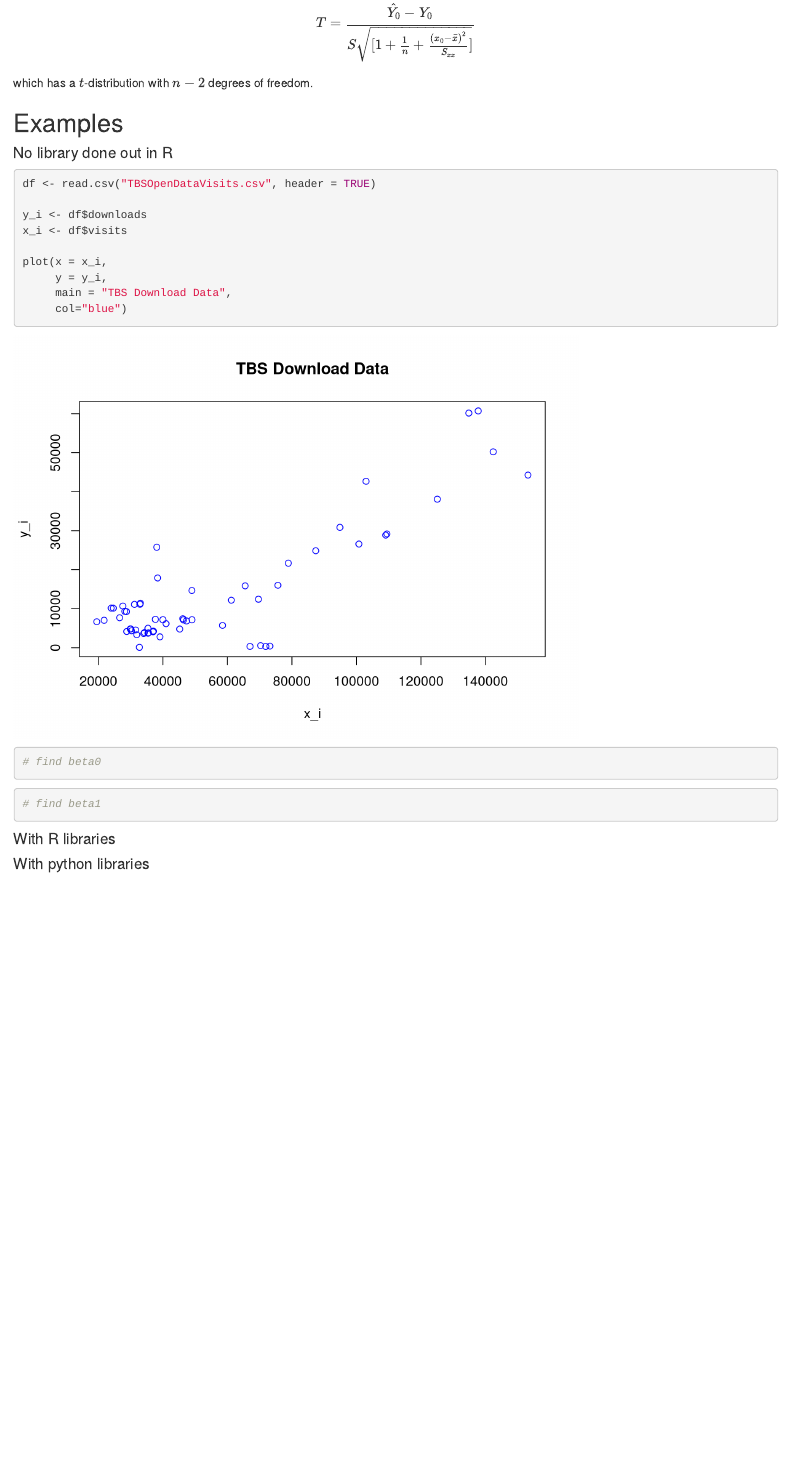
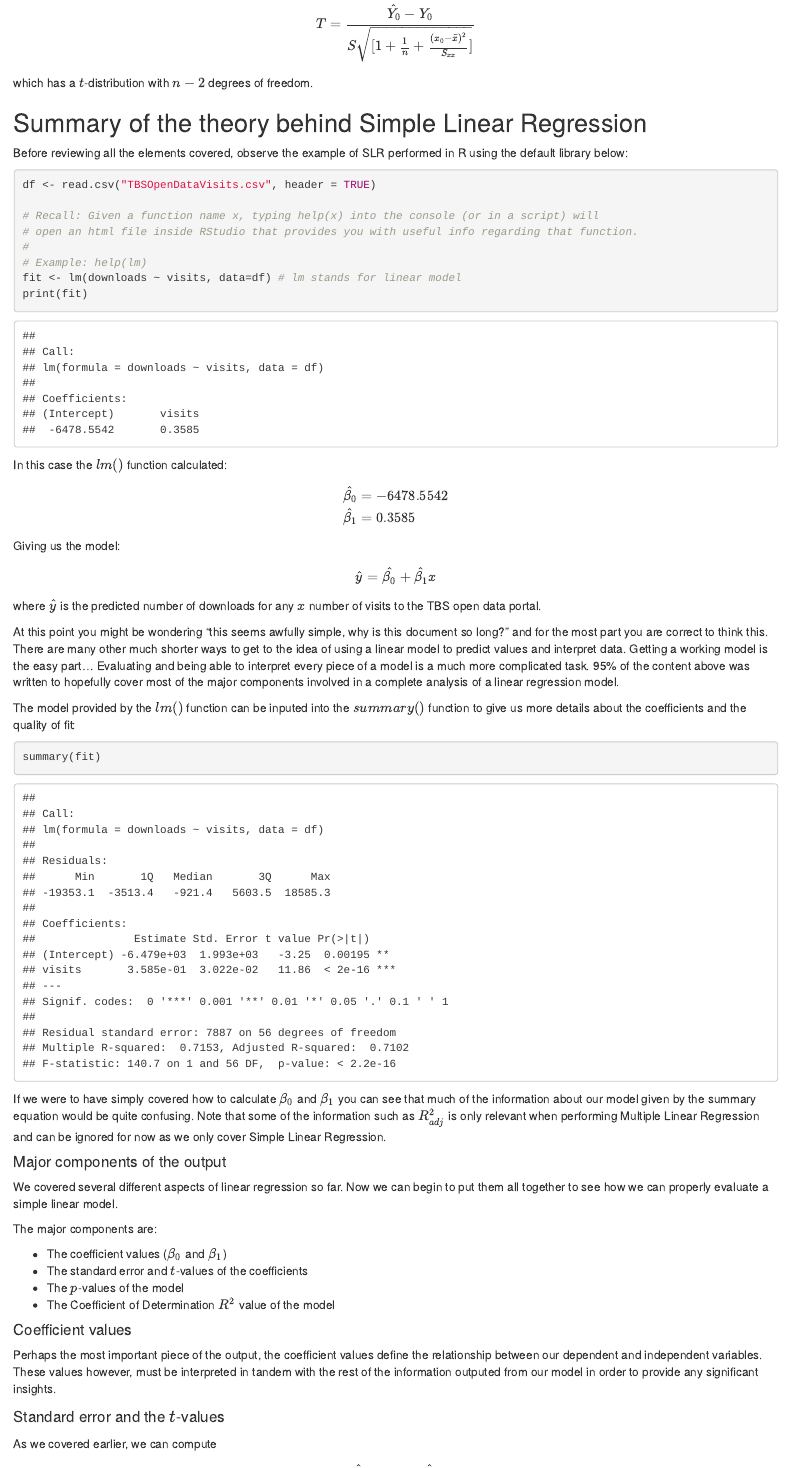
Before and after one commit to Addyvan/Guides, an R Markdown document (SimpleLinear.Rmd): the page in a window 1100 px wide, from 10060 px down before the commit and from 10320 px down after it, so that both start at the same text. Rendered offline with R 4.5, knitr and Pandoc, with nearby package versions; drawn as R Markdown's standard HTML page in place of the format the file asks for.

Commit message:
Worked on Simple Linear Reg

````diff
--- a/SimpleLinear.Rmd
+++ b/SimpleLinear.Rmd
@@ -418,3 +432,63 @@ Thus a $100(1-\alpha)\%$ confidence interval for a single predicted value $y_0$
 $$T = \frac{\hat{Y_0} - Y_0}{S \sqrt{[1 + \frac{1}{n} + \frac{(x_0 - \bar{x})^2}{S_{xx}}]}}$$
 which has a $t$-distribution with $n-2$ degrees of freedom.
 
+## Summary of the theory behind Simple Linear Regression
+
+Before reviewing all the elements covered, observe the example of SLR performed in R using the default library below:
+
+```{r}
+df <- read.csv("TBSOpenDataVisits.csv", header = TRUE)
+
+# Recall: Given a function name x, typing help(x) into the console (or in a script) will
+# open an html file inside RStudio that provides you with useful info regarding that function.
+#
+# Example: help(lm)
+fit <- lm(downloads ~ visits, data=df) # lm stands for linear model
+print(fit)
+```
+
+In this case the $lm()$ function calculated:
+
+$$
+\begin{aligned}
+\hat{\beta_0} &= -6478.5542\\
+\hat{\beta_1} &= 0.3585
+\end{aligned}
+$$
+Giving us the model:
+
+$$
+\begin{aligned}
+\hat{y} = \hat{\beta_0} + \hat{\beta_1} x
+\end{aligned}
+$$
+where $\hat{y}$ is the predicted number of downloads for any $x$ number of visits to the TBS open data portal.
+
+At this point you might be wondering "this seems awfully simple, why is this document so long?" and for the most part you are correct to think this. There are many other much shorter ways to get to the idea of using a linear model to predict values and interpret data. Getting a working model is the easy part... Evaluating and being able to interpret every piece of a model is a much more complicated task. 95% of the content above was written to hopefully cover most of the major components involved in a complete analysis of a linear regression model.
+
+The model provided by the $lm()$ function can be inputed into the $summary()$ function to give us more details about the coefficients and the quality of fit:
+
+```{r}
+summary(fit)
+```
+
+If we were to have simply covered how to calculate $\beta_0$ and $\beta_1$ you can see that much of the information about our model given by the summary equation would be quite confusing. Note that some of the information such as $R^2_{adj}$ is only relevant when performing Multiple Linear Regression and can be ignored for now as we only cover Simple Linear Regression.
+
+#### Major components of the output
+
+We covered several different aspects of linear regression so far. Now we can begin to put them all together to see how we can properly evaluate a simple linear model.
+
+The major components are:
+
+* The coefficient values ($\beta_0$ and $\beta_1$)
+* The standard error and $t$-values of the coefficients
+* The $p$-values of the model
+* The Coefficient of Determination $R^2$ value of the model
+
+#### Coefficient values
+
+Perhaps the most important piece of the output, the coefficient values define the relationship between our dependent and independent variables. These values however, must be interpreted in tandem with the rest of the information outputed from our model in order to provide any significant insights.
+
+#### Standard error and the $t$-values
+
+As we covered earlier, we can compute
````
Also changed, not shown: SimpleLinear.html, SimpleLinear.Rmd (42 more changed lines).
